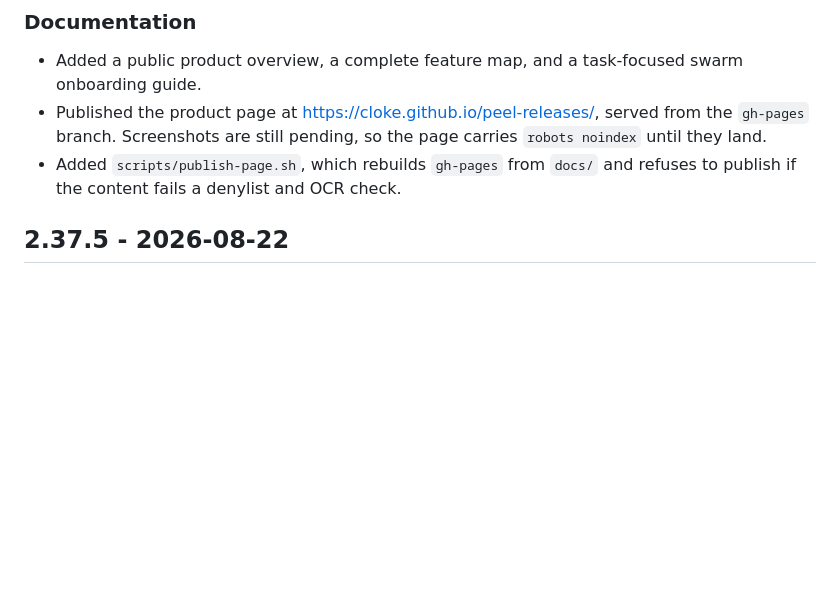
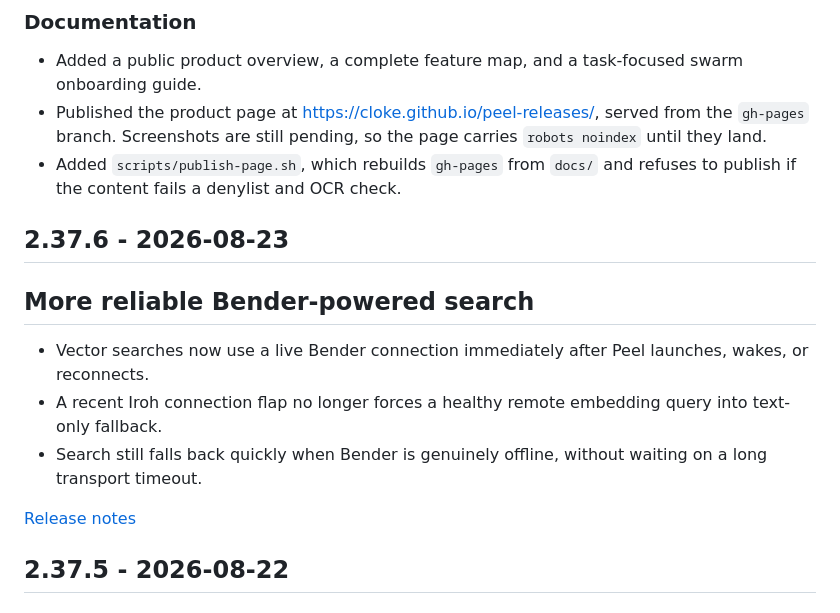
Before and after one commit to cloke/peel-releases, a Markdown page: CHANGELOG.md, the part around the change. Drawn GitHub-style; blank space fills up the shorter version.

Commit message:
Add 2.37.6 to the changelog

```diff
--- a/CHANGELOG.md
+++ b/CHANGELOG.md
@@ -16,6 +16,16 @@ Each entry links to its full release notes.
   they land.
 - Added `scripts/publish-page.sh`, which rebuilds `gh-pages` from `docs/` and refuses to publish
   if the content fails a denylist and OCR check.
+
+## 2.37.6 - 2026-08-23
+
+## More reliable Bender-powered search
+
+- Vector searches now use a live Bender connection immediately after Peel launches, wakes, or reconnects.
+- A recent Iroh connection flap no longer forces a healthy remote embedding query into text-only fallback.
+- Search still falls back quickly when Bender is genuinely offline, without waiting on a long transport timeout.
+
+[Release notes](https://github.com/cloke/peel-releases/releases/tag/v2.37.6)
 
 ## 2.37.5 - 2026-08-22
 
```
